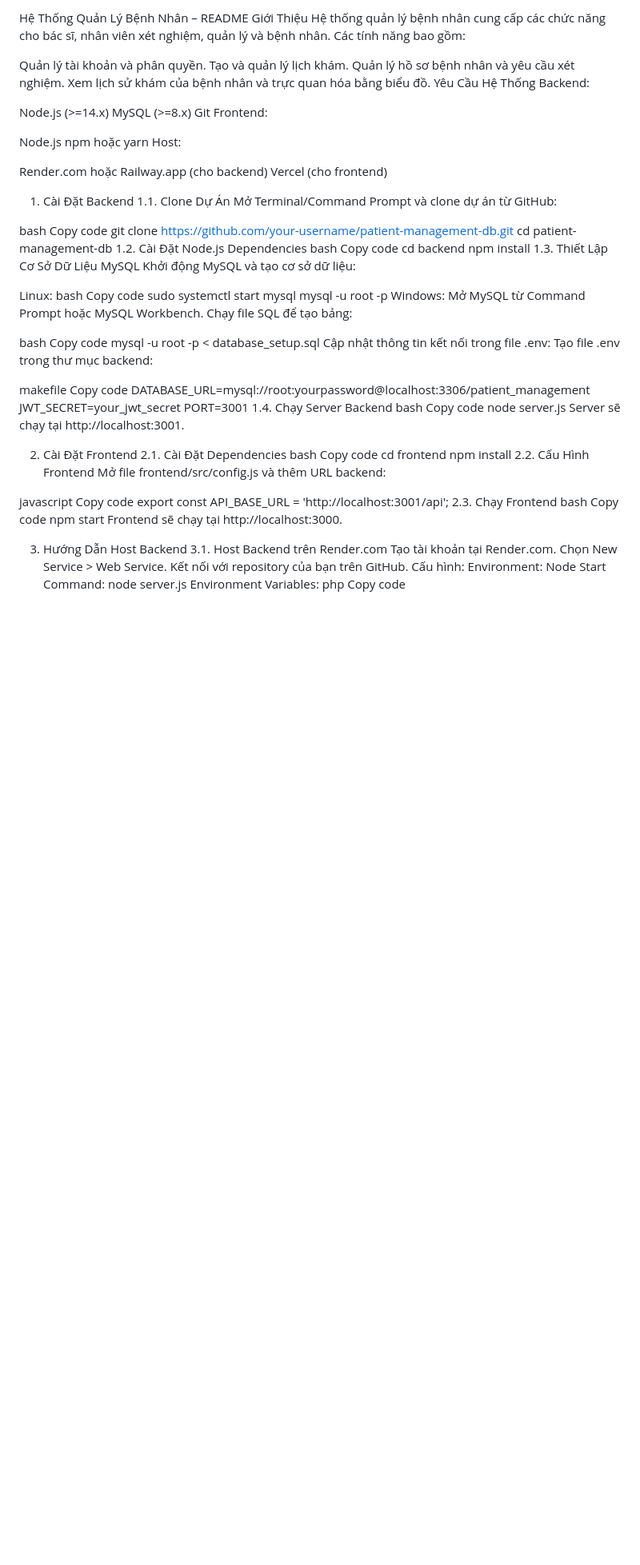
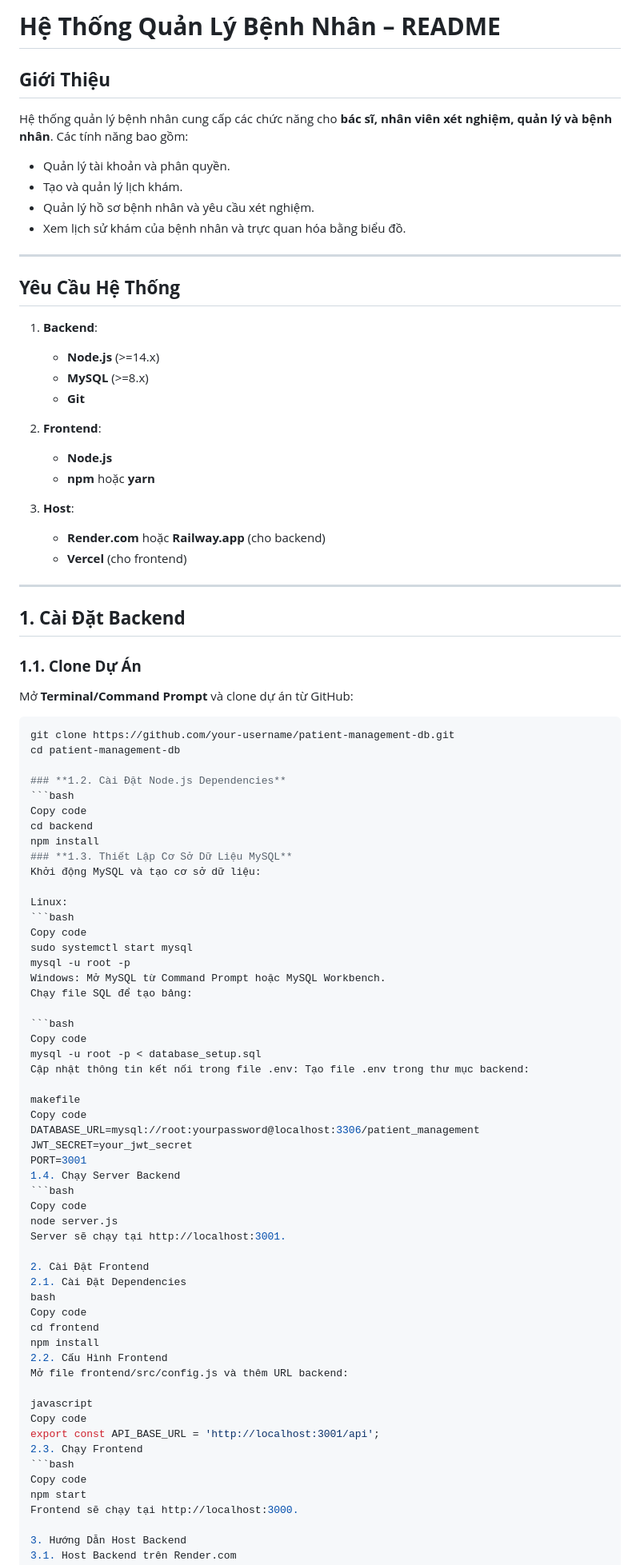
Before and after one commit to Hukkenberg/nephrology_rediagnosis_manager, a Markdown page: README.md, the part around the change printed below. Shown: that part at 80% size. Drawn GitHub-style; blank space fills up the shorter version.

````diff
--- a/README.md
+++ b/README.md
@@ -1,50 +1,56 @@
-Hệ Thống Quản Lý Bệnh Nhân – README
-Giới Thiệu
-Hệ thống quản lý bệnh nhân cung cấp các chức năng cho bác sĩ, nhân viên xét nghiệm, quản lý và bệnh nhân. Các tính năng bao gồm:
+# **Hệ Thống Quản Lý Bệnh Nhân – README**
 
-Quản lý tài khoản và phân quyền.
-Tạo và quản lý lịch khám.
-Quản lý hồ sơ bệnh nhân và yêu cầu xét nghiệm.
-Xem lịch sử khám của bệnh nhân và trực quan hóa bằng biểu đồ.
-Yêu Cầu Hệ Thống
-Backend:
+## **Giới Thiệu**
+Hệ thống quản lý bệnh nhân cung cấp các chức năng cho **bác sĩ, nhân viên xét nghiệm, quản lý và bệnh nhân**. Các tính năng bao gồm:
+- Quản lý tài khoản và phân quyền.
+- Tạo và quản lý lịch khám.
+- Quản lý hồ sơ bệnh nhân và yêu cầu xét nghiệm.
+- Xem lịch sử khám của bệnh nhân và trực quan hóa bằng biểu đồ.
 
-Node.js (>=14.x)
-MySQL (>=8.x)
-Git
-Frontend:
+---
 
-Node.js
-npm hoặc yarn
-Host:
+## **Yêu Cầu Hệ Thống**
 
-Render.com hoặc Railway.app (cho backend)
-Vercel (cho frontend)
-1. Cài Đặt Backend
-1.1. Clone Dự Án
-Mở Terminal/Command Prompt và clone dự án từ GitHub:
+1. **Backend**:
+   - **Node.js** (>=14.x)
+   - **MySQL** (>=8.x)
+   - **Git**
 
-bash
-Copy code
+2. **Frontend**:
+   - **Node.js**
+   - **npm** hoặc **yarn**
+
+3. **Host**:
+   - **Render.com** hoặc **Railway.app** (cho backend)
+   - **Vercel** (cho frontend)
+
+---
+
+## **1. Cài Đặt Backend**
+
+### **1.1. Clone Dự Án**
+Mở **Terminal/Command Prompt** và clone dự án từ GitHub:
+```bash
 git clone https://github.com/your-username/patient-management-db.git
 cd patient-management-db
-1.2. Cài Đặt Node.js Dependencies
-bash
+
+### **1.2. Cài Đặt Node.js Dependencies**
+```bash
 Copy code
 cd backend
 npm install
-1.3. Thiết Lập Cơ Sở Dữ Liệu MySQL
+### **1.3. Thiết Lập Cơ Sở Dữ Liệu MySQL**
 Khởi động MySQL và tạo cơ sở dữ liệu:
 
 Linux:
-bash
+```bash
 Copy code
 sudo systemctl start mysql
 mysql -u root -p
 Windows: Mở MySQL từ Command Prompt hoặc MySQL Workbench.
 Chạy file SQL để tạo bảng:
 
-bash
+```bash
 Copy code
 mysql -u root -p < database_setup.sql
 Cập nhật thông tin kết nối trong file .env: Tạo file .env trong thư mục backend:
@@ -55,7 +61,7 @@ DATABASE_URL=mysql://root:yourpassword@localhost:3306/patient_management
 JWT_SECRET=your_jwt_secret
 PORT=3001
 1.4. Chạy Server Backend
-bash
+```bash
 Copy code
 node server.js
 Server sẽ chạy tại http://localhost:3001.
@@ -73,7 +79,7 @@ javascript
 Copy code
 export const API_BASE_URL = 'http://localhost:3001/api';
 2.3. Chạy Frontend
-bash
+```bash
 Copy code
 npm start
 Frontend sẽ chạy tại http://localhost:3000.
````
Also changed, not shown: other parts of README.md (+4 -4 lines).
